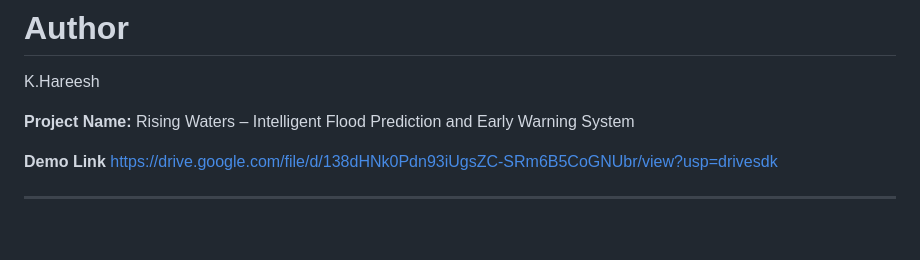
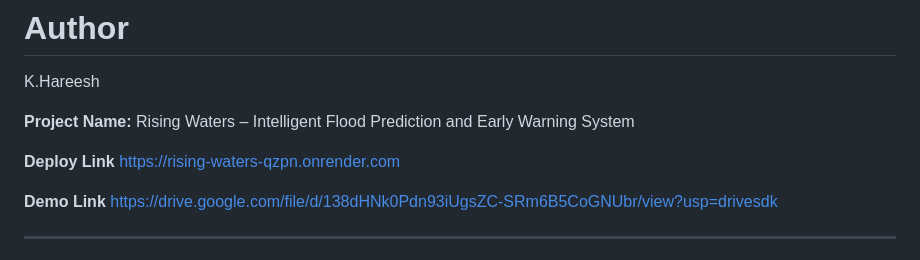
Before and after one commit to hareesh-13/SmartBridge-AI-ML-Project-RisingWaters, a Markdown page: README.md, the part around the change. Rendered like a GitHub page; blank space fills up the shorter version.

Commit message:
Add deploy link to README
Added deploy link for the Rising Waters project.

```diff
--- a/README.md
+++ b/README.md
@@ -232,6 +232,8 @@ K.Hareesh
 
 **Project Name:** Rising Waters – Intelligent Flood Prediction and Early Warning System
 
+**Deploy Link** https://rising-waters-qzpn.onrender.com
+
 **Demo Link** https://drive.google.com/file/d/138dHNk0Pdn93iUgsZC-SRm6B5CoGNUbr/view?usp=drivesdk
 
 ---
```
